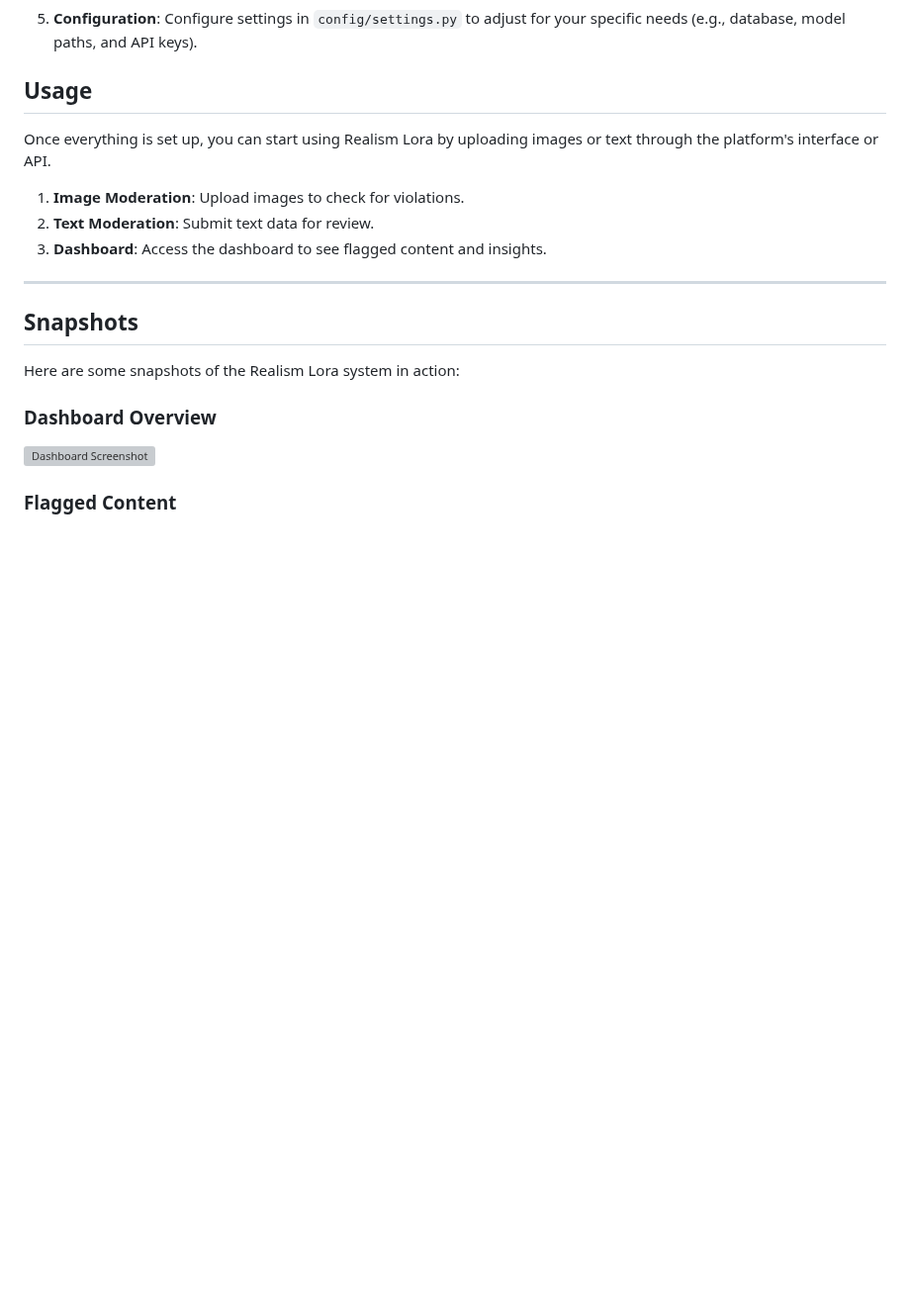
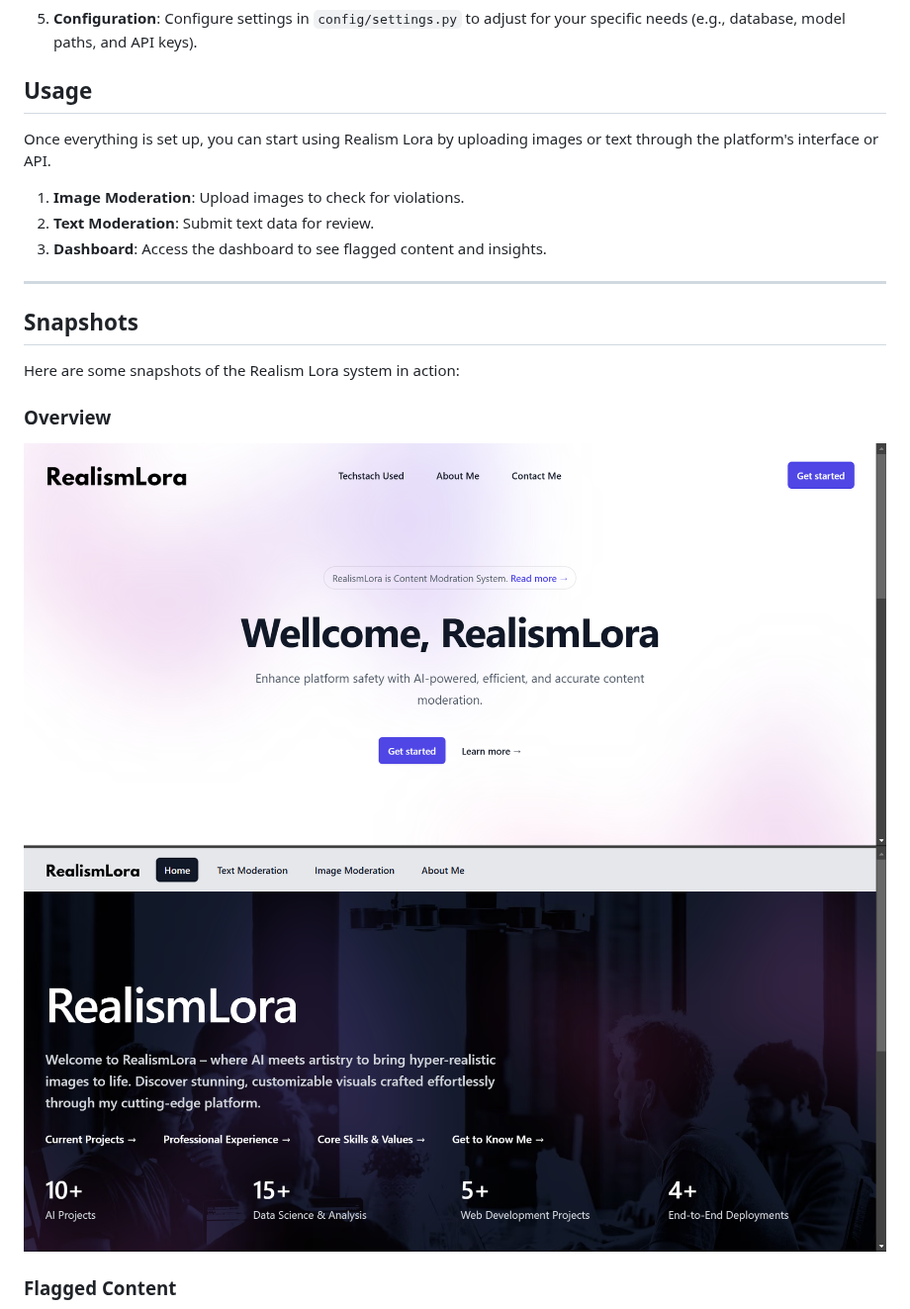
Before and after one commit to aakashmohole/RealismLora, a Markdown page: README.md, the part around one of its changes. Shown at 99% size. Rendered like a GitHub page; blank space fills up the shorter version; grey boxes are pictures that could not be loaded.

```diff
--- a/README.md
+++ b/README.md
@@ -86,7 +83,10 @@ Once everything is set up, you can start using Realism Lora by uploading images
 
 Here are some snapshots of the Realism Lora system in action:
 
-### Dashboard Overview
-![Dashboard Screenshot](images/dashboard_screenshot.png)
+### Overview
+![Landing Page Screenshot](https://github.com/aakashmohole/RealismLora/blob/main/images/landing.png)
+![Home Screenshot](https://github.com/aakashmohole/RealismLora/blob/main/images/home.png)
+
+
 
 ### Flagged Content
```
Also changed, not shown: other parts of README.md (+8 -4 lines).
